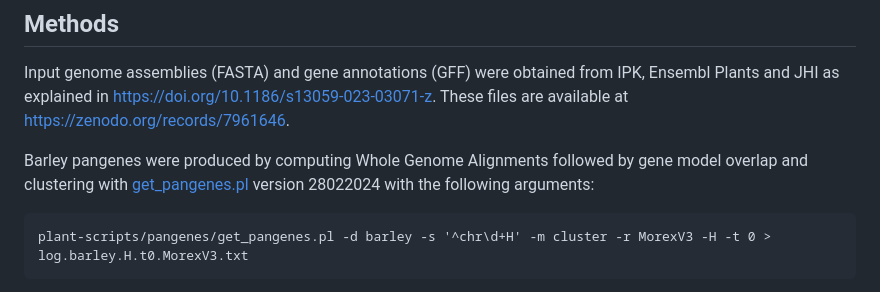
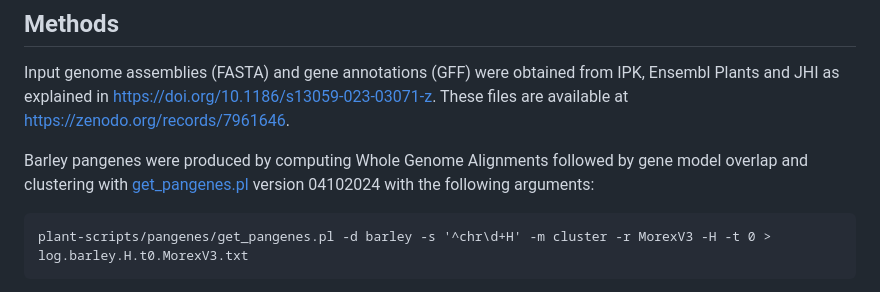
Before and after one commit to eead-csic-compbio/barley_pangenes, a Markdown page: README.md, the part around the change. Rendered like a GitHub page.

```diff
--- a/README.md
+++ b/README.md
@@ -34,7 +34,7 @@ These files are available at <https://zenodo.org/records/7961646>.
 
 Barley pangenes were produced by computing Whole Genome Alignments followed by gene model overlap and clustering with
 [get_pangenes.pl](https://github.com/Ensembl/plant-scripts/tree/master/pangenes)
-version 28022024 with the following arguments:
+version 04102024 with the following arguments:
 
     plant-scripts/pangenes/get_pangenes.pl -d barley -s '^chr\d+H' -m cluster -r MorexV3 -H -t 0 > log.barley.H.t0.MorexV3.txt
 
```
